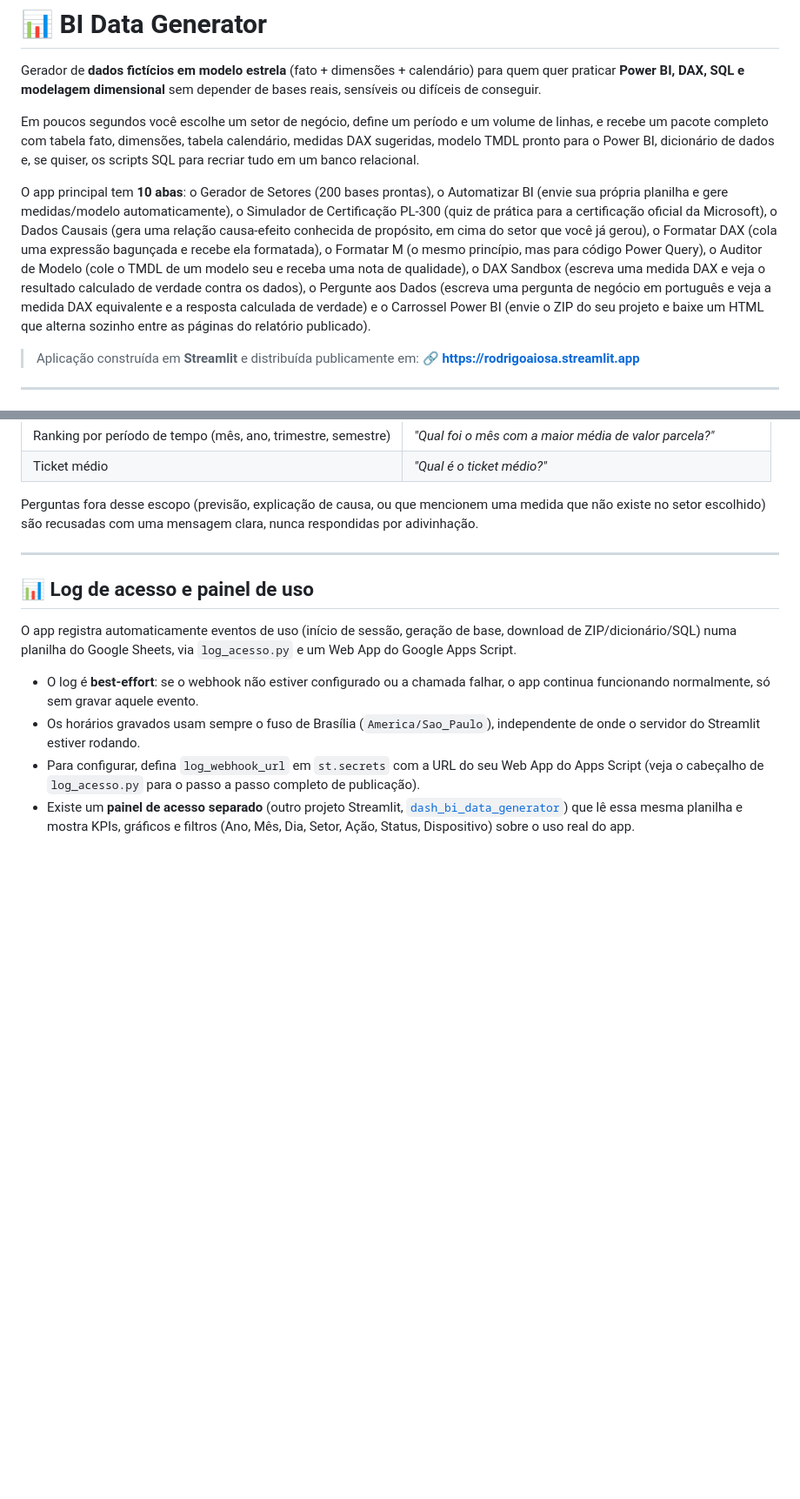
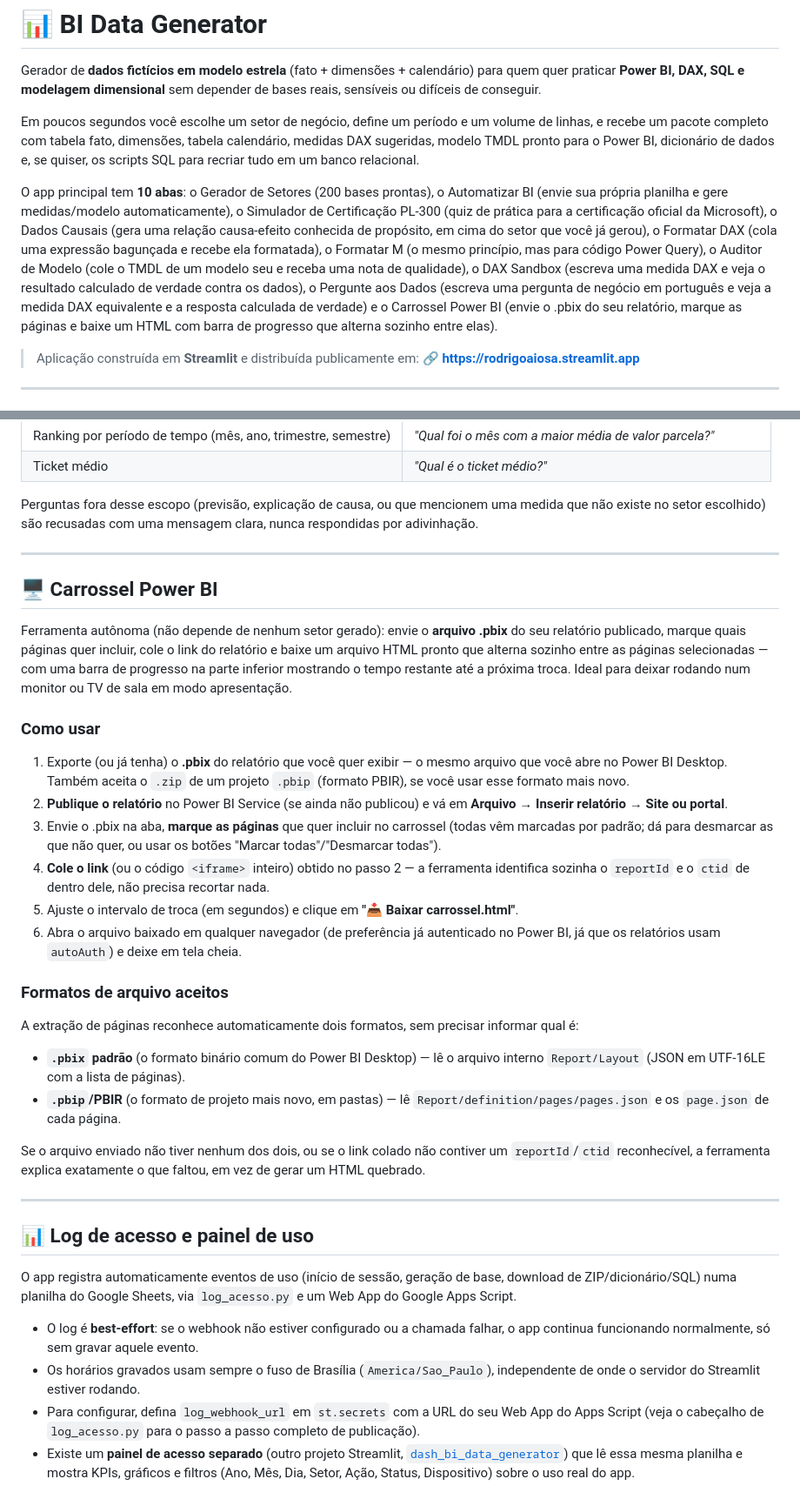
Before and after one commit to RodrigoAiosa/bi_data_generator, a Markdown page: README.md, 2 parts joined by grey strips. Shown at 87% size. GitHub-like rendering; blank space fills up the shorter version.

Commit message:
docs(readme): atualiza a documentacao do Carrossel Power BI
O README tinha mencoes desatualizadas da aba Carrossel Power BI
(adicionadas quando a aba foi criada), descrevendo apenas o fluxo
original (ZIP do projeto .pbip + reportId/ctid separados) - antes das
correcoes feitas depois (suporte a .pbix real, selecao por checkbox,
link unico, barra de progresso).

Atualizado:
- Paragrafo de abertura: menciona .pbix (nao mais so ZIP) e a barra
  de progresso
- Nova secao dedicada completa '## Carrossel Power BI' (mesmo padrao
  das secoes do DAX Sandbox e Pergunte aos Dados): como usar passo a
  passo (6 passos, do .pbix ate abrir o HTML final), e uma tabela
  explicando os dois formatos de arquivo aceitos (.pbix padrao e
  .pbip/PBIR), detectados automaticamente
- Link no Sumario e bullet correspondente em Recursos principais
- Subsecao 'Aba Carrossel Power BI' em Como usar o app agora só
  aponta pra secao dedicada, em vez de duplicar (e desatualizar) a
  descricao

Nenhuma alteracao de codigo nesta atualizacao - so documentacao.

```diff
--- a/README.md
+++ b/README.md
@@ -4,7 +4,7 @@ Gerador de **dados fictícios em modelo estrela** (fato + dimensões + calendár
 
 Em poucos segundos você escolhe um setor de negócio, define um período e um volume de linhas, e recebe um pacote completo com tabela fato, dimensões, tabela calendário, medidas DAX sugeridas, modelo TMDL pronto para o Power BI, dicionário de dados e, se quiser, os scripts SQL para recriar tudo em um banco relacional.
 
-O app principal tem **10 abas**: o Gerador de Setores (200 bases prontas), o Automatizar BI (envie sua própria planilha e gere medidas/modelo automaticamente), o Simulador de Certificação PL-300 (quiz de prática para a certificação oficial da Microsoft), o Dados Causais (gera uma relação causa-efeito conhecida de propósito, em cima do setor que você já gerou), o Formatar DAX (cola uma expressão bagunçada e recebe ela formatada), o Formatar M (o mesmo princípio, mas para código Power Query), o Auditor de Modelo (cole o TMDL de um modelo seu e receba uma nota de qualidade), o DAX Sandbox (escreva uma medida DAX e veja o resultado calculado de verdade contra os dados), o Pergunte aos Dados (escreva uma pergunta de negócio em português e veja a medida DAX equivalente e a resposta calculada de verdade) e o Carrossel Power BI (envie o ZIP do seu projeto e baixe um HTML que alterna sozinho entre as páginas do relatório publicado).
+O app principal tem **10 abas**: o Gerador de Setores (200 bases prontas), o Automatizar BI (envie sua própria planilha e gere medidas/modelo automaticamente), o Simulador de Certificação PL-300 (quiz de prática para a certificação oficial da Microsoft), o Dados Causais (gera uma relação causa-efeito conhecida de propósito, em cima do setor que você já gerou), o Formatar DAX (cola uma expressão bagunçada e recebe ela formatada), o Formatar M (o mesmo princípio, mas para código Power Query), o Auditor de Modelo (cole o TMDL de um modelo seu e receba uma nota de qualidade), o DAX Sandbox (escreva uma medida DAX e veja o resultado calculado de verdade contra os dados), o Pergunte aos Dados (escreva uma pergunta de negócio em português e veja a medida DAX equivalente e a resposta calculada de verdade) e o Carrossel Power BI (envie o .pbix do seu relatório, marque as páginas e baixe um HTML com barra de progresso que alterna sozinho entre elas).
 
 > Aplicação construída em **Streamlit** e distribuída publicamente em:
 > 🔗 **https://rodrigoaiosa.streamlit.app**
@@ -997,6 +999,30 @@ Perguntas fora desse escopo (previsão, explicação de causa, ou que mencionem
 
 ---
 
+## 🖥️ Carrossel Power BI
+
+Ferramenta autônoma (não depende de nenhum setor gerado): envie o **arquivo .pbix** do seu relatório publicado, marque quais páginas quer incluir, cole o link do relatório e baixe um arquivo HTML pronto que alterna sozinho entre as páginas selecionadas — com uma barra de progresso na parte inferior mostrando o tempo restante até a próxima troca. Ideal para deixar rodando num monitor ou TV de sala em modo apresentação.
+
+### Como usar
+
+1. Exporte (ou já tenha) o **.pbix** do relatório que você quer exibir — o mesmo arquivo que você abre no Power BI Desktop. Também aceita o `.zip` de um projeto `.pbip` (formato PBIR), se você usar esse formato mais novo.
+2. **Publique o relatório** no Power BI Service (se ainda não publicou) e vá em **Arquivo → Inserir relatório → Site ou portal**.
+3. Envie o .pbix na aba, **marque as páginas** que quer incluir no carrossel (todas vêm marcadas por padrão; dá para desmarcar as que não quer, ou usar os botões "Marcar todas"/"Desmarcar todas").
+4. **Cole o link** (ou o código `<iframe>` inteiro) obtido no passo 2 — a ferramenta identifica sozinha o `reportId` e o `ctid` de dentro dele, não precisa recortar nada.
+5. Ajuste o intervalo de troca (em segundos) e clique em **"📥 Baixar carrossel.html"**.
+6. Abra o arquivo baixado em qualquer navegador (de preferência já autenticado no Power BI, já que os relatórios usam `autoAuth`) e deixe em tela cheia.
+
+### Formatos de arquivo aceitos
+
+A extração de páginas reconhece automaticamente dois formatos, sem precisar informar qual é:
+
+- **`.pbix` padrão** (o formato binário comum do Power BI Desktop) — lê o arquivo interno `Report/Layout` (JSON em UTF-16LE com a lista de páginas).
+- **`.pbip`/PBIR** (o formato de projeto mais novo, em pastas) — lê `Report/definition/pages/pages.json` e os `page.json` de cada página.
+
+Se o arquivo enviado não tiver nenhum dos dois, ou se o link colado não contiver um `reportId`/`ctid` reconhecível, a ferramenta explica exatamente o que faltou, em vez de gerar um HTML quebrado.
+
+---
+
 ## 📊 Log de acesso e painel de uso
 
 O app registra automaticamente eventos de uso (início de sessão, geração de base, download de ZIP/dicionário/SQL) numa planilha do Google Sheets, via `log_acesso.py` e um Web App do Google Apps Script.
```
Also changed, not shown: other parts of README.md (+3 -1 lines).
